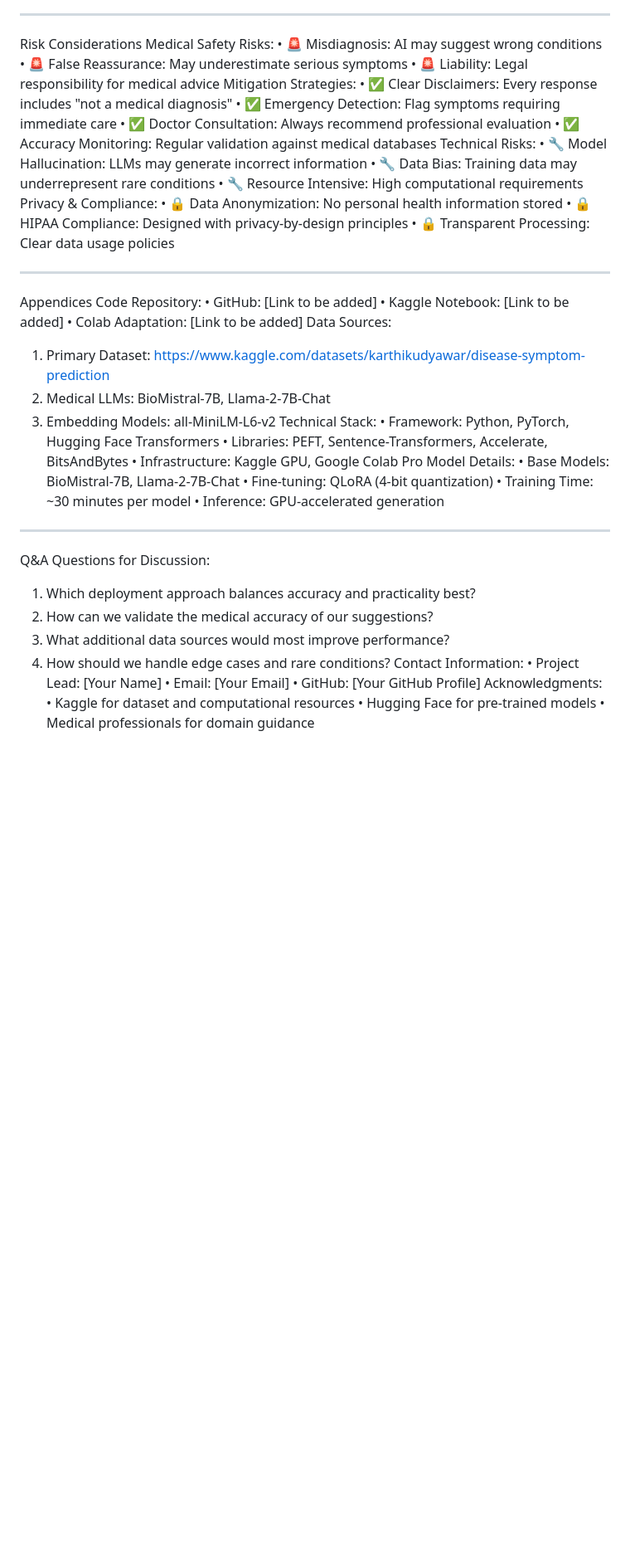
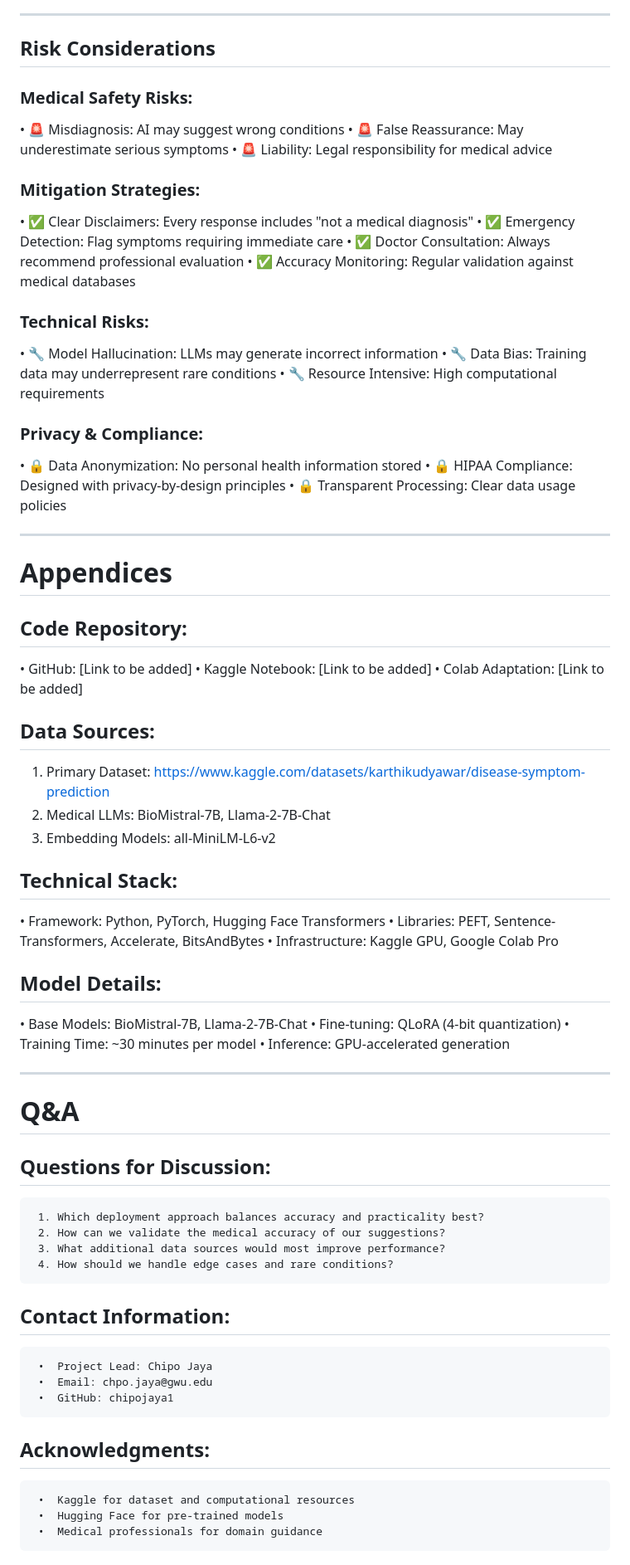
Before and after one commit to chipojaya1/medical_chatbot, a Markdown page: README.md, the part around the change printed below. Shown: that part at 83% size. Rendered like a GitHub page; blank space fills up the shorter version.

```diff
--- a/README.md
+++ b/README.md
@@ -105,55 +113,59 @@ Long-term Vision (1-2 years):
 •	Global deployment with regional medical guidelines
 •	Continuous learning from approved medical sources
 ________________________________________
-Risk Considerations
-Medical Safety Risks:
+
+## Risk Considerations
+### Medical Safety Risks:
 •	🚨 Misdiagnosis: AI may suggest wrong conditions
 •	🚨 False Reassurance: May underestimate serious symptoms
 •	🚨 Liability: Legal responsibility for medical advice
-Mitigation Strategies:
+### Mitigation Strategies:
 •	✅ Clear Disclaimers: Every response includes "not a medical diagnosis"
 •	✅ Emergency Detection: Flag symptoms requiring immediate care
 •	✅ Doctor Consultation: Always recommend professional evaluation
 •	✅ Accuracy Monitoring: Regular validation against medical databases
-Technical Risks:
+### Technical Risks:
 •	🔧 Model Hallucination: LLMs may generate incorrect information
 •	🔧 Data Bias: Training data may underrepresent rare conditions
 •	🔧 Resource Intensive: High computational requirements
-Privacy & Compliance:
+### Privacy & Compliance:
 •	🔒 Data Anonymization: No personal health information stored
 •	🔒 HIPAA Compliance: Designed with privacy-by-design principles
 •	🔒 Transparent Processing: Clear data usage policies
 ________________________________________
-Appendices
-Code Repository:
+
+# Appendices
+## Code Repository:
 •	GitHub: [Link to be added]
 •	Kaggle Notebook: [Link to be added]
 •	Colab Adaptation: [Link to be added]
-Data Sources:
+## Data Sources:
 1.	Primary Dataset: https://www.kaggle.com/datasets/karthikudyawar/disease-symptom-prediction
 2.	Medical LLMs: BioMistral-7B, Llama-2-7B-Chat
 3.	Embedding Models: all-MiniLM-L6-v2
-Technical Stack:
+## Technical Stack:
 •	Framework: Python, PyTorch, Hugging Face Transformers
 •	Libraries: PEFT, Sentence-Transformers, Accelerate, BitsAndBytes
 •	Infrastructure: Kaggle GPU, Google Colab Pro
-Model Details:
+## Model Details:
 •	Base Models: BioMistral-7B, Llama-2-7B-Chat
 •	Fine-tuning: QLoRA (4-bit quantization)
 •	Training Time: ~30 minutes per model
 •	Inference: GPU-accelerated generation
 ________________________________________
-Q&A
-Questions for Discussion:
-1.	Which deployment approach balances accuracy and practicality best?
-2.	How can we validate the medical accuracy of our suggestions?
-3.	What additional data sources would most improve performance?
-4.	How should we handle edge cases and rare conditions?
-Contact Information:
-•	Project Lead: [Your Name]
-•	Email: [Your Email]
-•	GitHub: [Your GitHub Profile]
-Acknowledgments:
-•	Kaggle for dataset and computational resources
-•	Hugging Face for pre-trained models
-•	Medical professionals for domain guidance
+
+# Q&A
+
+## Questions for Discussion:
+     1.	Which deployment approach balances accuracy and practicality best?
+     2.	How can we validate the medical accuracy of our suggestions?
+     3.	What additional data sources would most improve performance?
+     4.	How should we handle edge cases and rare conditions?
+## Contact Information:
+     •	Project Lead: Chipo Jaya
+     •	Email: chpo.jaya@gwu.edu
+     •	GitHub: chipojaya1
+## Acknowledgments:
+     •	Kaggle for dataset and computational resources
+     •	Hugging Face for pre-trained models
+     •	Medical professionals for domain guidance
```
Also changed, not shown: other parts of README.md (+67 -59 lines).
